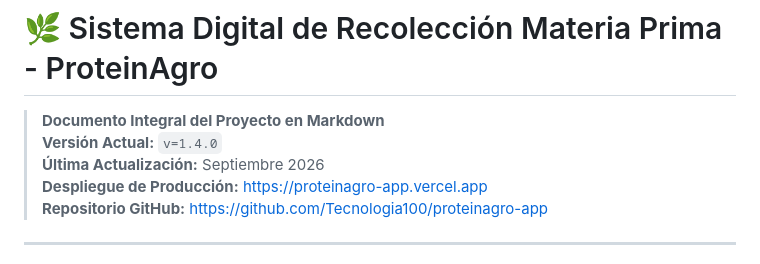
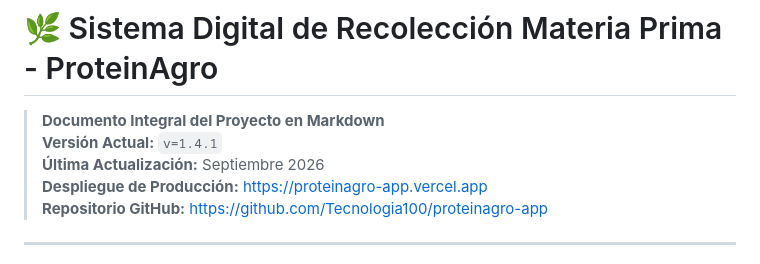
Before and after one commit to Tecnologia100/proteinagro-app, a Markdown page: PROYECTO.md, the part around the change. Drawn GitHub-style.

```diff
--- a/PROYECTO.md
+++ b/PROYECTO.md
@@ -1,6 +1,6 @@
 # 🌿 Sistema Digital de Recolección Materia Prima - ProteinAgro
 > **Documento Integral del Proyecto en Markdown**
-> **Versión Actual:** `v=1.4.0`
+> **Versión Actual:** `v=1.4.1`
 > **Última Actualización:** Septiembre 2026
 > **Despliegue de Producción:** [https://proteinagro-app.vercel.app](https://proteinagro-app.vercel.app)
 > **Repositorio GitHub:** [https://github.com/Tecnologia100/proteinagro-app](https://github.com/Tecnologia100/proteinagro-app)
```
Also changed, not shown: README.md (+1 -1 lines).
